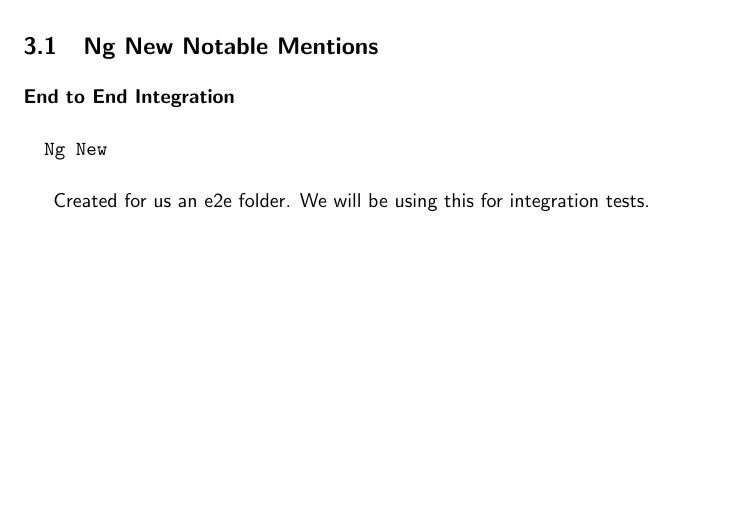
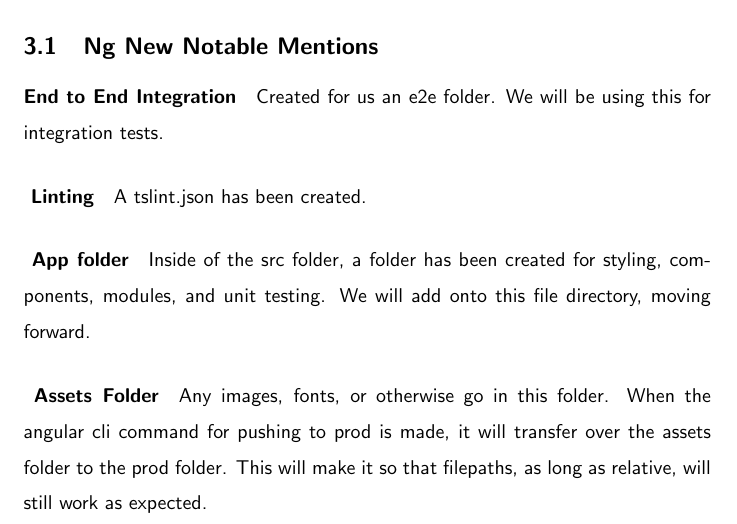
Before and after one commit to razroo/angular-content, a LaTeX document (main.tex, which reads angular-cli/angular-cli.tex): part of page 7 of 7, cut so that both start at the same text, the shorter picture padded with empty space. Compiled offline with pdfLaTeX.

Commit message:
Add notable mentions for linting, app folder, as well as assets folder.

```diff
--- a/angular-cli/angular-cli.tex
+++ b/angular-cli/angular-cli.tex
@@ -70,11 +70,23 @@ inside of it. The directory structure looks as follows:
 
 \paragraph{End to End Integration}
 
-\begin{verbatim}
-  Ng New
-\end{verbatim}
+Created for us an e2e folder. We will be using this for integration tests.
 
-Created for us an e2e folder. We will be using this for integration tests.
+\paragraph{ Linting }
+
+A tslint.json has been created.
+
+\paragraph{ App folder }
+
+Inside of the src folder, a folder has been created for styling, components,
+modules, and unit testing. We will add onto this file directory, moving forward.
+
+\paragraph{ Assets Folder}
+Any images, fonts, or otherwise go in this folder. When the angular cli command for
+pushing to prod is made, it will transfer over the assets folder to the prod
+folder. This will make it so that filepaths, as long as relative, will still
+work as expected.
+
 
 
 % Folder has been created for using integration tests.
```
